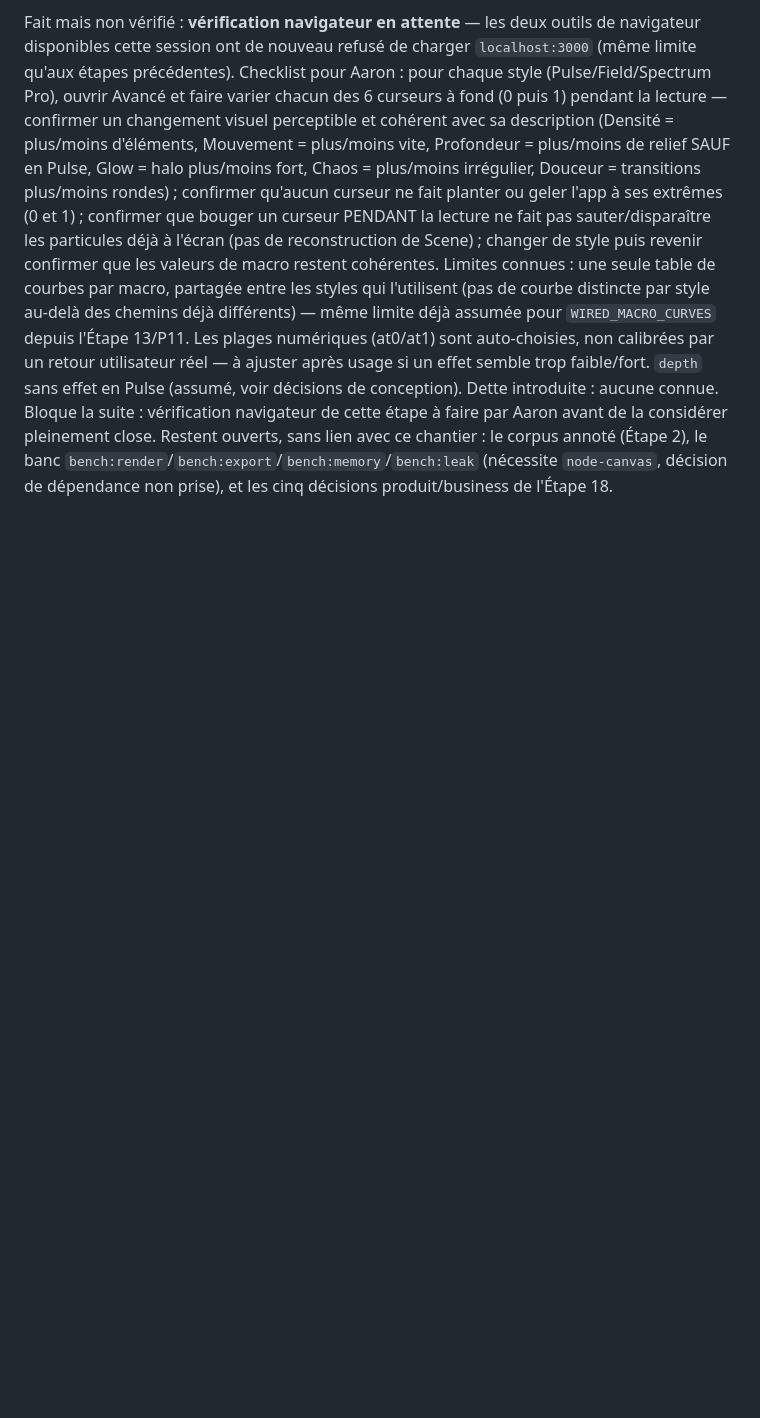
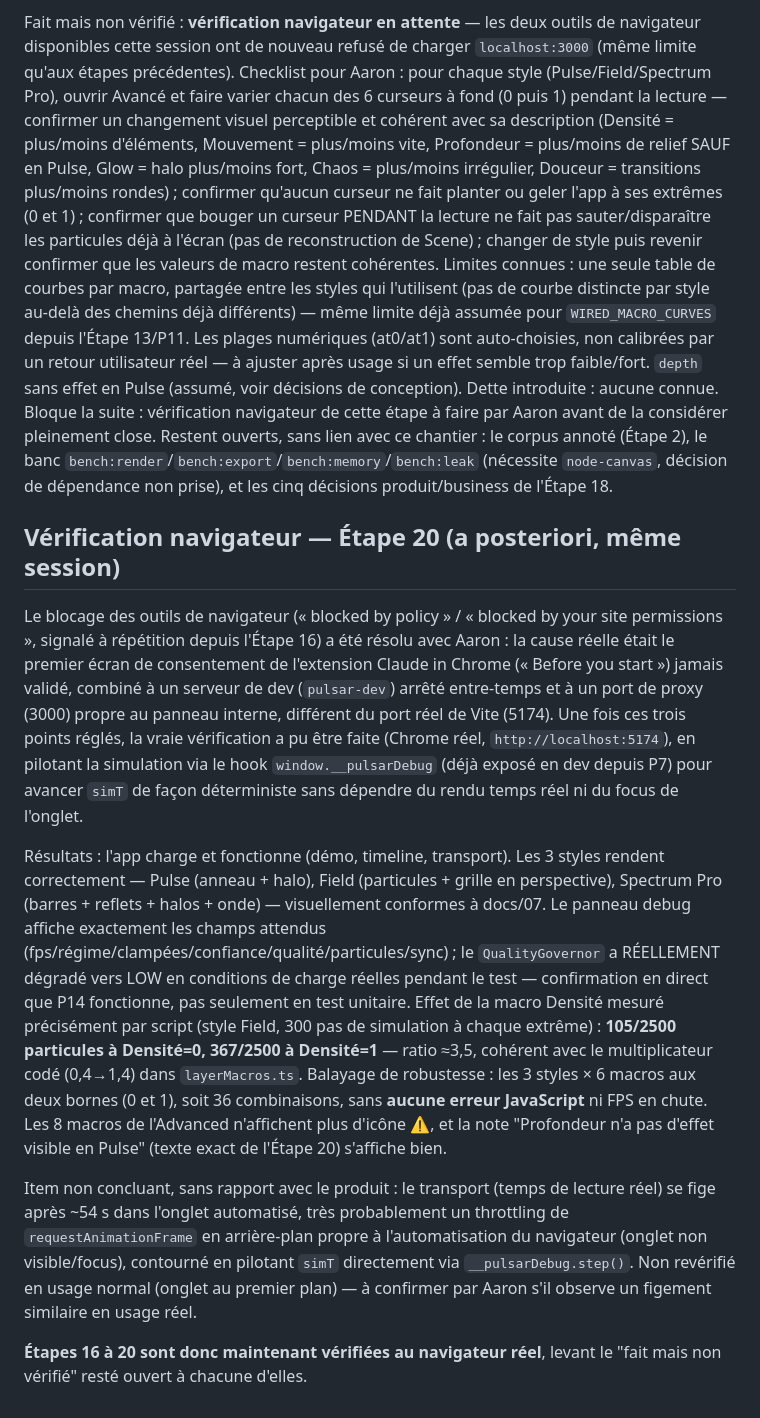
Before and after one commit to gwada87-ux/Aarona, a Markdown page: docs/JOURNAL.md, the part around the change. Rendered like a GitHub page; blank space fills up the shorter version.

Commit message:
Documente la verification navigateur reelle de l'Etape 20 (styles, macros, QualityGovernor)

```diff
--- a/docs/JOURNAL.md
+++ b/docs/JOURNAL.md
@@ -1174,3 +1174,36 @@ Bloque la suite : vérification navigateur de cette étape à faire par Aaron av
 pleinement close. Restent ouverts, sans lien avec ce chantier : le corpus annoté (Étape 2), le banc
 `bench:render`/`bench:export`/`bench:memory`/`bench:leak` (nécessite `node-canvas`, décision de
 dépendance non prise), et les cinq décisions produit/business de l'Étape 18.
+
+## Vérification navigateur — Étape 20 (a posteriori, même session)
+
+Le blocage des outils de navigateur (« blocked by policy » / « blocked by your site permissions »,
+signalé à répétition depuis l'Étape 16) a été résolu avec Aaron : la cause réelle était le premier
+écran de consentement de l'extension Claude in Chrome (« Before you start ») jamais validé, combiné
+à un serveur de dev (`pulsar-dev`) arrêté entre-temps et à un port de proxy (3000) propre au panneau
+interne, différent du port réel de Vite (5174). Une fois ces trois points réglés, la vraie
+vérification a pu être faite (Chrome réel, `http://localhost:5174`), en pilotant la simulation via
+le hook `window.__pulsarDebug` (déjà exposé en dev depuis P7) pour avancer `simT` de façon
+déterministe sans dépendre du rendu temps réel ni du focus de l'onglet.
+
+Résultats : l'app charge et fonctionne (démo, timeline, transport). Les 3 styles rendent
+correctement — Pulse (anneau + halo), Field (particules + grille en perspective), Spectrum Pro
+(barres + reflets + halos + onde) — visuellement conformes à docs/07. Le panneau debug affiche
+exactement les champs attendus (fps/régime/clampées/confiance/qualité/particules/sync) ; le
+`QualityGovernor` a RÉELLEMENT dégradé vers LOW en conditions de charge réelles pendant le test —
+confirmation en direct que P14 fonctionne, pas seulement en test unitaire. Effet de la macro
+Densité mesuré précisément par script (style Field, 300 pas de simulation à chaque extrême) :
+**105/2500 particules à Densité=0, 367/2500 à Densité=1** — ratio ≈3,5, cohérent avec le
+multiplicateur codé (0,4→1,4) dans `layerMacros.ts`. Balayage de robustesse : les 3 styles × 6
+macros aux deux bornes (0 et 1), soit 36 combinaisons, sans **aucune erreur JavaScript** ni FPS en
+chute. Les 8 macros de l'Advanced n'affichent plus d'icône ⚠, et la note "Profondeur n'a pas d'effet
+visible en Pulse" (texte exact de l'Étape 20) s'affiche bien.
+
+Item non concluant, sans rapport avec le produit : le transport (temps de lecture réel) se fige
+après ~54 s dans l'onglet automatisé, très probablement un throttling de `requestAnimationFrame` en
+arrière-plan propre à l'automatisation du navigateur (onglet non visible/focus), contourné en
+pilotant `simT` directement via `__pulsarDebug.step()`. Non revérifié en usage normal (onglet au
+premier plan) — à confirmer par Aaron s'il observe un figement similaire en usage réel.
+
+**Étapes 16 à 20 sont donc maintenant vérifiées au navigateur réel**, levant le "fait mais non
+vérifié" resté ouvert à chacune d'elles.
```
